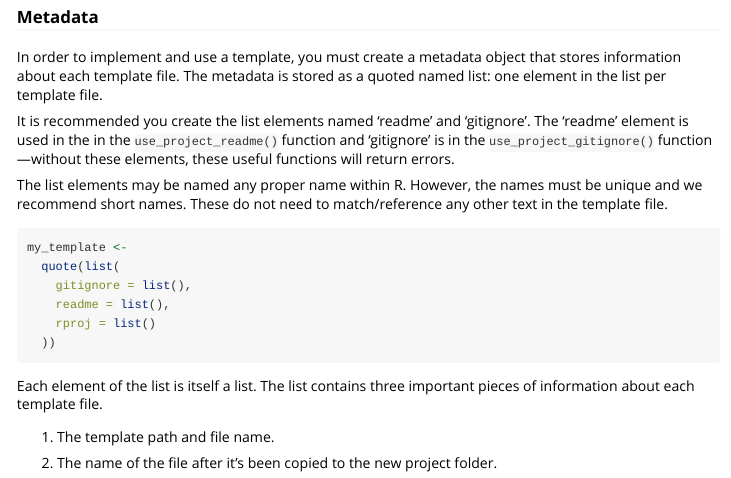
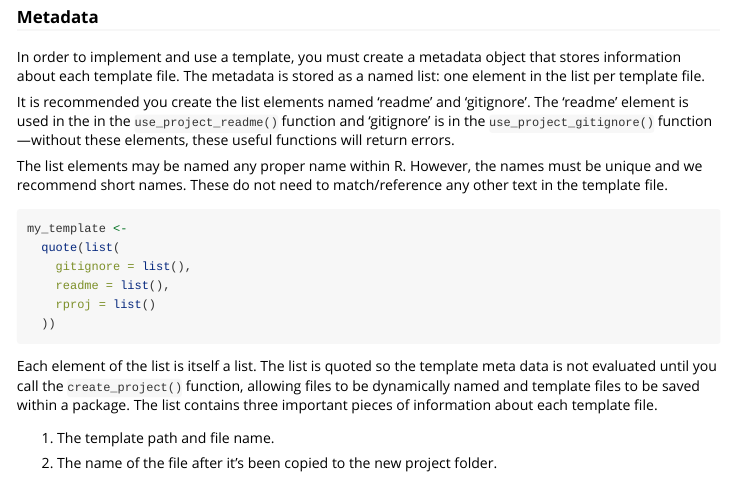
Before and after one commit to ddsjoberg/starter, an R Markdown document (vignettes/create_project.Rmd): the page in a window 1100 px wide, from 2820 px down. Rendered offline with R 4.5, knitr and Pandoc, with nearby package versions; some code elsewhere in the file could not run offline; long lines of code are wrapped.

Commit message:
Update create_project.Rmd

````diff
--- a/vignettes/create_project.Rmd
+++ b/vignettes/create_project.Rmd
@@ -103,7 +104,7 @@ readr::read_file(system.file("project_templates/default_readme.md", package = 's
 ### Metadata
 
 In order to implement and use a template, you must create a metadata object that stores information about each template file.
-The metadata is stored as a quoted named list: one element in the list per template file.
+The metadata is stored as a named list: one element in the list per template file.
 
 It is recommended you create the list elements named 'readme' and 'gitignore'.
 The 'readme' element is used in the in the `use_project_readme()` function and 'gitignore' is in the `use_project_gitignore()` function---without these elements, these useful functions will return errors.
@@ -122,6 +123,7 @@ my_template <-
 ```
 
 Each element of the list is itself a list.
+The list is quoted so the template meta data is not evaluated until you call the `create_project()` function, allowing files to be dynamically named and template files to be saved within a package.
 The list contains three important pieces of information about each template file.
 
 1. The template path and file name.
````
Also changed, not shown: vignettes/create_project.Rmd (3 more changed lines).
